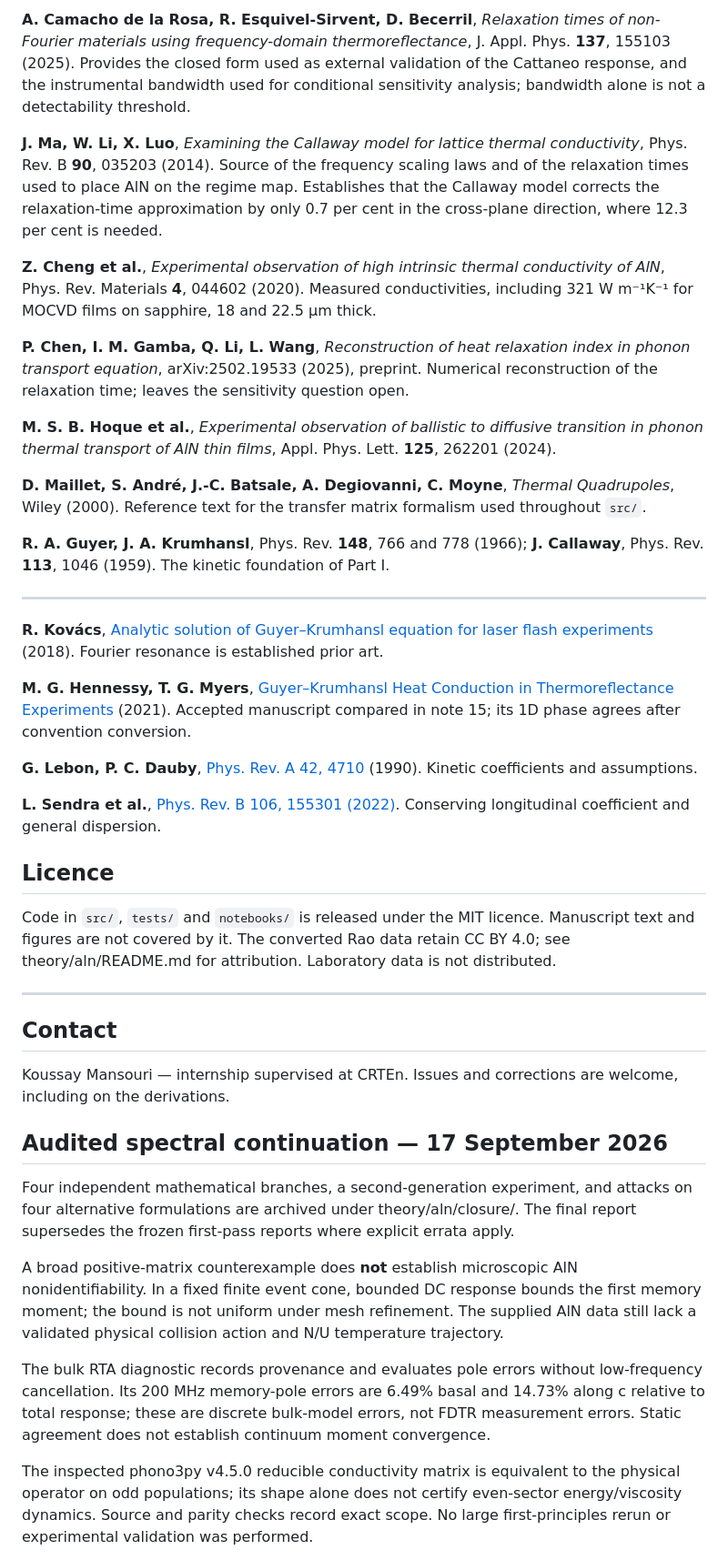
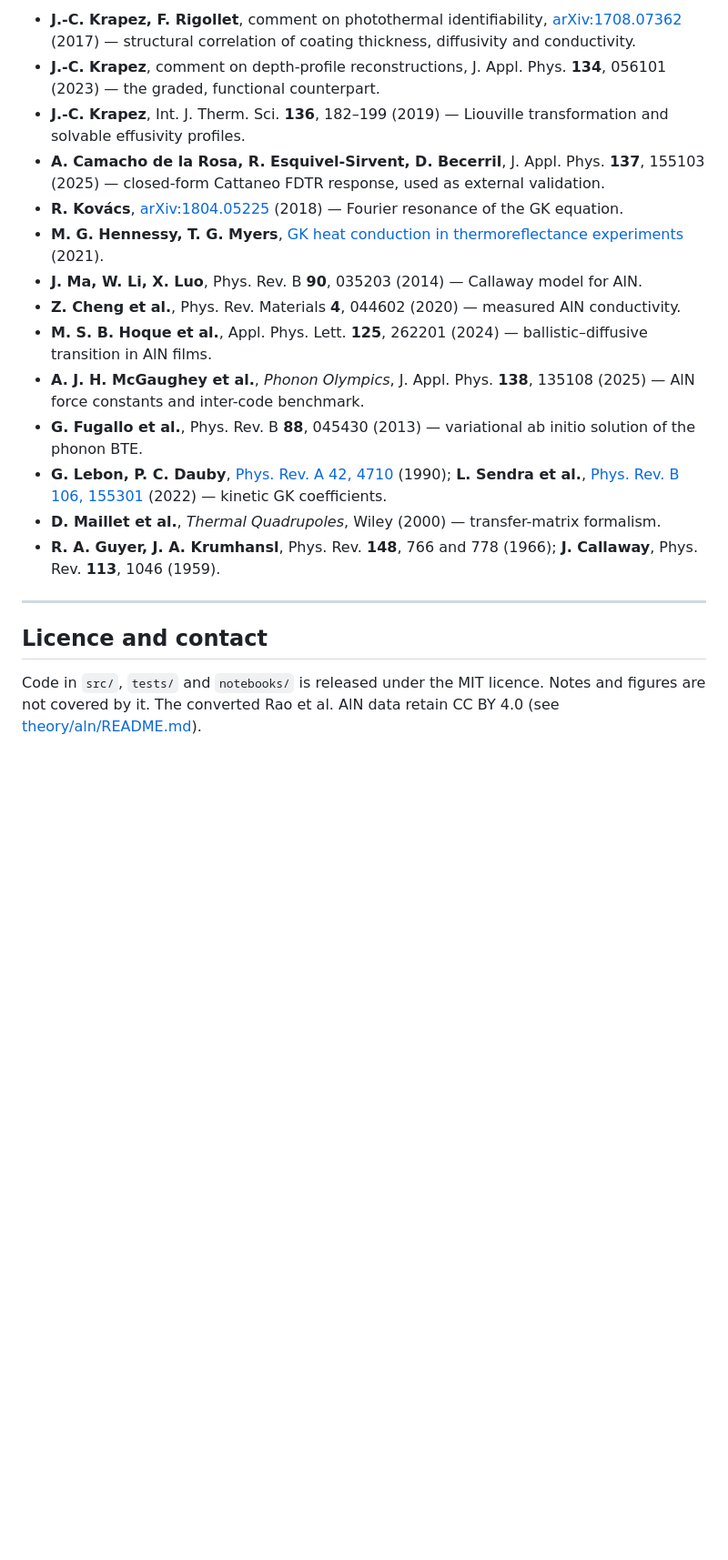
Before and after one commit to Koussay17/Phonon-Hydrodynamics-Hyperbolic-Structure-and-the-Spectral-inverse-problem-in-Thin-Films, a Markdown page: README.md, the part around one of its changes. Shown at 91% size. Rendered like a GitHub page; blank space fills up the shorter version.

```diff
--- a/README.md
+++ b/README.md
@@ -168,61 +183,22 @@ declines the spectral reading of the resulting operator.
-**A. Camacho de la Rosa, R. Esquivel-Sirvent, D. Becerril**, *Relaxation times of non-Fourier
-materials using frequency-domain thermoreflectance*, J. Appl. Phys. **137**, 155103 (2025). Provides
-the closed form used as external validation of the Cattaneo response, and the instrumental bandwidth
-used for conditional sensitivity analysis; bandwidth alone is not a detectability threshold.
-
-**J. Ma, W. Li, X. Luo**, *Examining the Callaway model for lattice thermal conductivity*, Phys. Rev.
-B **90**, 035203 (2014). Source of the frequency scaling laws and of the relaxation times used to
-place AlN on the regime map. Establishes that the Callaway model corrects the relaxation-time
-approximation by only 0.7 per cent in the cross-plane direction, where 12.3 per cent is needed.
-
-**Z. Cheng et al.**, *Experimental observation of high intrinsic thermal conductivity of AlN*, Phys.
-Rev. Materials **4**, 044602 (2020). Measured conductivities, including 321 W m⁻¹K⁻¹ for MOCVD films
-on sapphire, 18 and 22.5 µm thick.
-
-**P. Chen, I. M. Gamba, Q. Li, L. Wang**, *Reconstruction of heat relaxation index in phonon transport
-equation*, arXiv:2502.19533 (2025), preprint. Numerical reconstruction of the
-relaxation time; leaves the sensitivity question open.
-
-**M. S. B. Hoque et al.**, *Experimental observation of ballistic to diffusive transition in phonon
-thermal transport of AlN thin films*, Appl. Phys. Lett. **125**, 262201 (2024).
-
-**D. Maillet, S. André, J.-C. Batsale, A. Degiovanni, C. Moyne**, *Thermal Quadrupoles*, Wiley (2000).
-Reference text for the transfer matrix formalism used throughout `src/`.
-
-**R. A. Guyer, J. A. Krumhansl**, Phys. Rev. **148**, 766 and 778 (1966); **J. Callaway**, Phys. Rev.
-**113**, 1046 (1959). The kinetic foundation of Part I.
+- **J.-C. Krapez, F. Rigollet**, comment on photothermal identifiability, [arXiv:1708.07362](https://arxiv.org/abs/1708.07362) (2017) — structural correlation of coating thickness, diffusivity and conductivity.
+- **J.-C. Krapez**, comment on depth-profile reconstructions, J. Appl. Phys. **134**, 056101 (2023) — the graded, functional counterpart.
+- **J.-C. Krapez**, Int. J. Therm. Sci. **136**, 182–199 (2019) — Liouville transformation and solvable effusivity profiles.
+- **A. Camacho de la Rosa, R. Esquivel-Sirvent, D. Becerril**, J. Appl. Phys. **137**, 155103 (2025) — closed-form Cattaneo FDTR response, used as external validation.
+- **R. Kovács**, [arXiv:1804.05225](https://arxiv.org/abs/1804.05225) (2018) — Fourier resonance of the GK equation.
+- **M. G. Hennessy, T. G. Myers**, [GK heat conduction in thermoreflectance experiments](https://doi.org/10.1007/978-3-030-64272-3_2) (2021).
+- **J. Ma, W. Li, X. Luo**, Phys. Rev. B **90**, 035203 (2014) — Callaway model for AlN.
+- **Z. Cheng et al.**, Phys. Rev. Materials **4**, 044602 (2020) — measured AlN conductivity.
+- **M. S. B. Hoque et al.**, Appl. Phys. Lett. **125**, 262201 (2024) — ballistic–diffusive transition in AlN films.
+- **A. J. H. McGaughey et al.**, *Phonon Olympics*, J. Appl. Phys. **138**, 135108 (2025) — AlN force constants and inter-code benchmark.
+- **G. Fugallo et al.**, Phys. Rev. B **88**, 045430 (2013) — variational ab initio solution of the phonon BTE.
+- **G. Lebon, P. C. Dauby**, [Phys. Rev. A 42, 4710](https://doi.org/10.1103/PhysRevA.42.4710) (1990); **L. Sendra et al.**, [Phys. Rev. B 106, 155301](https://doi.org/10.1103/PhysRevB.106.155301) (2022) — kinetic GK coefficients.
+- **D. Maillet et al.**, *Thermal Quadrupoles*, Wiley (2000) — transfer-matrix formalism.
+- **R. A. Guyer, J. A. Krumhansl**, Phys. Rev. **148**, 766 and 778 (1966); **J. Callaway**, Phys. Rev. **113**, 1046 (1959).
 
 ---
 
-**R. Kovács**, [Analytic solution of Guyer–Krumhansl equation for laser flash experiments](https://arxiv.org/abs/1804.05225) (2018). Fourier resonance is established prior art.
+## Licence and contact
 
-**M. G. Hennessy, T. G. Myers**, [Guyer–Krumhansl Heat Conduction in Thermoreflectance Experiments](https://doi.org/10.1007/978-3-030-64272-3_2) (2021). Accepted manuscript compared in note 15; its 1D phase agrees after convention conversion.
+Code in `src/`, `tests/` and `notebooks/` is released under the MIT licence. Notes and figures are not covered by it.
+The converted Rao et al. AlN data retain CC BY 4.0 (see [theory/aln/README.md](theory/aln/README.md)).
 
-**G. Lebon, P. C. Dauby**, [Phys. Rev. A 42, 4710](https://doi.org/10.1103/PhysRevA.42.4710) (1990). Kinetic coefficients and assumptions.
-
-**L. Sendra et al.**, [Phys. Rev. B 106, 155301 (2022)](https://doi.org/10.1103/PhysRevB.106.155301). Conserving longitudinal coefficient and general dispersion.
-
-## Licence
-
-Code in `src/`, `tests/` and `notebooks/` is released under the MIT licence. Manuscript text and
-figures are not covered by it. The converted Rao data retain CC BY 4.0;
-see theory/aln/README.md for attribution. Laboratory data is not distributed.
-
----
-
-## Contact
-
-Koussay Mansouri — internship supervised at CRTEn.
-Issues and corrections are welcome, including on the derivations.
-
-## Audited spectral continuation — 17 September 2026
-
-Four independent mathematical branches, a second-generation experiment, and attacks on four alternative formulations are archived under theory/aln/closure/. The final report supersedes the frozen first-pass reports where explicit errata apply.
-
-A broad positive-matrix counterexample does **not** establish microscopic AlN nonidentifiability. In a fixed finite event cone, bounded DC response bounds the first memory moment; the bound is not uniform under mesh refinement. The supplied AlN data still lack a validated physical collision action and N/U temperature trajectory.
-
-The bulk RTA diagnostic records provenance and evaluates pole errors without low-frequency cancellation. Its 200 MHz memory-pole errors are 6.49% basal and 14.73% along c relative to total response; these are discrete bulk-model errors, not FDTR measurement errors. Static agreement does not establish continuum moment convergence.
-
-The inspected phono3py v4.5.0 reducible conductivity matrix is equivalent to the physical operator on odd populations; its shape alone does not certify even-sector energy/viscosity dynamics. Source and parity checks record exact scope. No large first-principles rerun or experimental validation was performed.
-
-
```
Also changed, not shown: other parts of README.md (+147 -195 lines).
